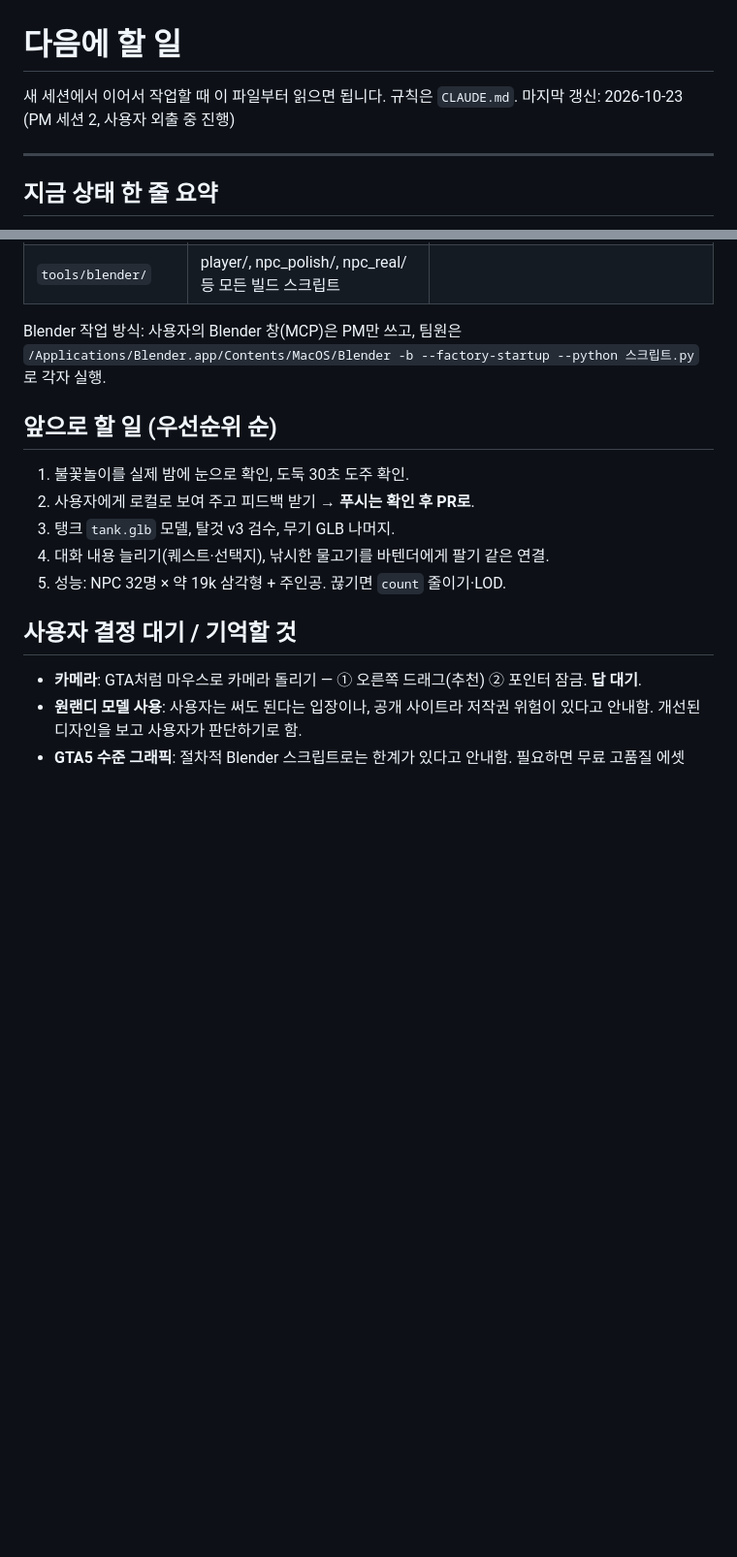
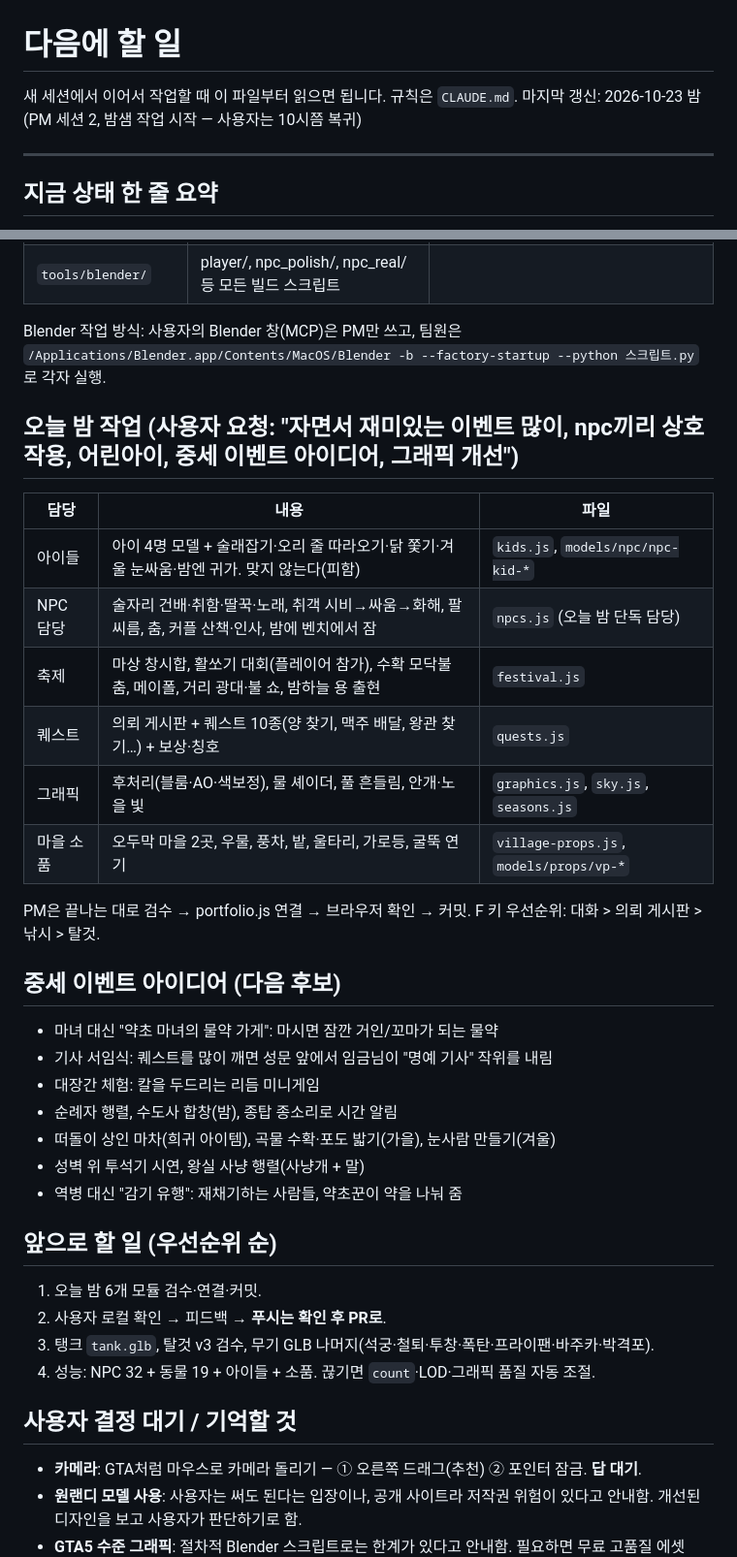
Before and after one commit to aabyess/portfolio, a Markdown page: NEXT.md, 2 parts joined by grey strips. Shown at 97% size. Rendered like a GitHub page; blank space fills up the shorter version.

Commit message:
NEXT.md: overnight plan and medieval event ideas
Co-Authored-By: Claude Opus 5.5 <noreply@anthropic.com>

```diff
--- a/NEXT.md
+++ b/NEXT.md
@@ -1,7 +1,7 @@
 # 다음에 할 일
 
 새 세션에서 이어서 작업할 때 이 파일부터 읽으면 됩니다. 규칙은 `CLAUDE.md`.
-마지막 갱신: 2026-10-23 (PM 세션 2, 사용자 외출 중 진행)
+마지막 갱신: 2026-10-23 밤 (PM 세션 2, 밤샘 작업 시작 — 사용자는 10시쯤 복귀)
 
 ---
 
@@ -75,13 +75,35 @@
 Blender 작업 방식: 사용자의 Blender 창(MCP)은 PM만 쓰고, 팀원은
 `/Applications/Blender.app/Contents/MacOS/Blender -b --factory-startup --python 스크립트.py` 로 각자 실행.
 
+## 오늘 밤 작업 (사용자 요청: "자면서 재미있는 이벤트 많이, npc끼리 상호작용, 어린아이, 중세 이벤트 아이디어, 그래픽 개선")
+
+| 담당 | 내용 | 파일 |
+|---|---|---|
+| 아이들 | 아이 4명 모델 + 술래잡기·오리 줄 따라오기·닭 쫓기·겨울 눈싸움·밤엔 귀가. 맞지 않는다(피함) | `kids.js`, `models/npc/npc-kid-*` |
+| NPC 담당 | 술자리 건배·취함·딸꾹·노래, 취객 시비→싸움→화해, 팔씨름, 춤, 커플 산책·인사, 밤에 벤치에서 잠 | `npcs.js` (오늘 밤 단독 담당) |
+| 축제 | 마상 창시합, 활쏘기 대회(플레이어 참가), 수확 모닥불 춤, 메이폴, 거리 광대·불 쇼, 밤하늘 용 출현 | `festival.js` |
+| 퀘스트 | 의뢰 게시판 + 퀘스트 10종(양 찾기, 맥주 배달, 왕관 찾기…) + 보상·칭호 | `quests.js` |
+| 그래픽 | 후처리(블룸·AO·색보정), 물 셰이더, 풀 흔들림, 안개·노을 빛 | `graphics.js`, `sky.js`, `seasons.js` |
+| 마을 소품 | 오두막 마을 2곳, 우물, 풍차, 밭, 울타리, 가로등, 굴뚝 연기 | `village-props.js`, `models/props/vp-*` |
+
+PM은 끝나는 대로 검수 → portfolio.js 연결 → 브라우저 확인 → 커밋. F 키 우선순위: 대화 > 의뢰 게시판 > 낚시 > 탈것.
+
+## 중세 이벤트 아이디어 (다음 후보)
+
+- 마녀 대신 "약초 마녀의 물약 가게": 마시면 잠깐 거인/꼬마가 되는 물약
+- 기사 서임식: 퀘스트를 많이 깨면 성문 앞에서 임금님이 "명예 기사" 작위를 내림
+- 대장간 체험: 칼을 두드리는 리듬 미니게임
+- 순례자 행렬, 수도사 합창(밤), 종탑 종소리로 시간 알림
+- 떠돌이 상인 마차(희귀 아이템), 곡물 수확·포도 밟기(가을), 눈사람 만들기(겨울)
+- 성벽 위 투석기 시연, 왕실 사냥 행렬(사냥개 + 말)
+- 역병 대신 "감기 유행": 재채기하는 사람들, 약초꾼이 약을 나눠 줌
+
 ## 앞으로 할 일 (우선순위 순)
 
-1. 불꽃놀이를 실제 밤에 눈으로 확인, 도둑 30초 도주 확인.
-2. 사용자에게 로컬로 보여 주고 피드백 받기 → **푸시는 확인 후 PR로**.
-3. 탱크 `tank.glb` 모델, 탈것 v3 검수, 무기 GLB 나머지.
-4. 대화 내용 늘리기(퀘스트·선택지), 낚시한 물고기를 바텐더에게 팔기 같은 연결.
-5. 성능: NPC 32명 × 약 19k 삼각형 + 주인공. 끊기면 `count` 줄이기·LOD.
+1. 오늘 밤 6개 모듈 검수·연결·커밋.
+2. 사용자 로컬 확인 → 피드백 → **푸시는 확인 후 PR로**.
+3. 탱크 `tank.glb`, 탈것 v3 검수, 무기 GLB 나머지(석궁·철퇴·투창·폭탄·프라이팬·바주카·박격포).
+4. 성능: NPC 32 + 동물 19 + 아이들 + 소품. 끊기면 `count`·LOD·그래픽 품질 자동 조절.
 
 ## 사용자 결정 대기 / 기억할 것
 
```
